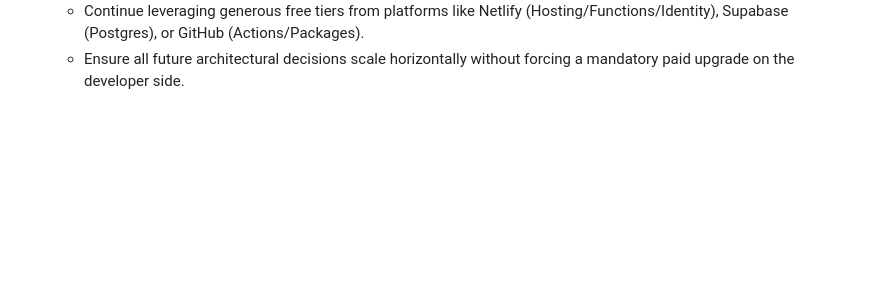
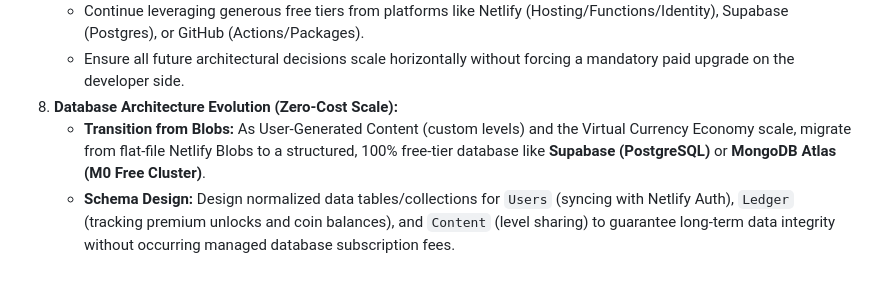
Before and after one commit to MuthuvelMukesh/acrade-vault, a Markdown page: ROADMAP.md, the part around the change. Rendered like a GitHub page; blank space fills up the shorter version.

Commit message:
Docs: Add Database Architecture Evolution for zero-cost scalability

```diff
--- a/ROADMAP.md
+++ b/ROADMAP.md
@@ -61,3 +61,6 @@ This document outlines the product strategy, upcoming features, and technical im
 7. **Strict $0 Infrastructure Policy:**
    - Continue leveraging generous free tiers from platforms like Netlify (Hosting/Functions/Identity), Supabase (Postgres), or GitHub (Actions/Packages).
    - Ensure all future architectural decisions scale horizontally without forcing a mandatory paid upgrade on the developer side.
+8. **Database Architecture Evolution (Zero-Cost Scale):**
+   - **Transition from Blobs:** As User-Generated Content (custom levels) and the Virtual Currency Economy scale, migrate from flat-file Netlify Blobs to a structured, 100% free-tier database like **Supabase (PostgreSQL)** or **MongoDB Atlas (M0 Free Cluster)**.
+   - **Schema Design:** Design normalized data tables/collections for `Users` (syncing with Netlify Auth), `Ledger` (tracking premium unlocks and coin balances), and `Content` (level sharing) to guarantee long-term data integrity without occurring managed database subscription fees.
```
